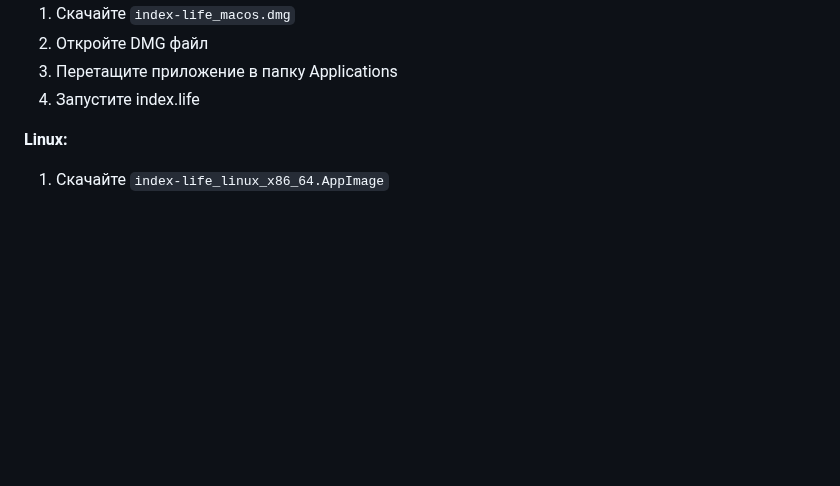
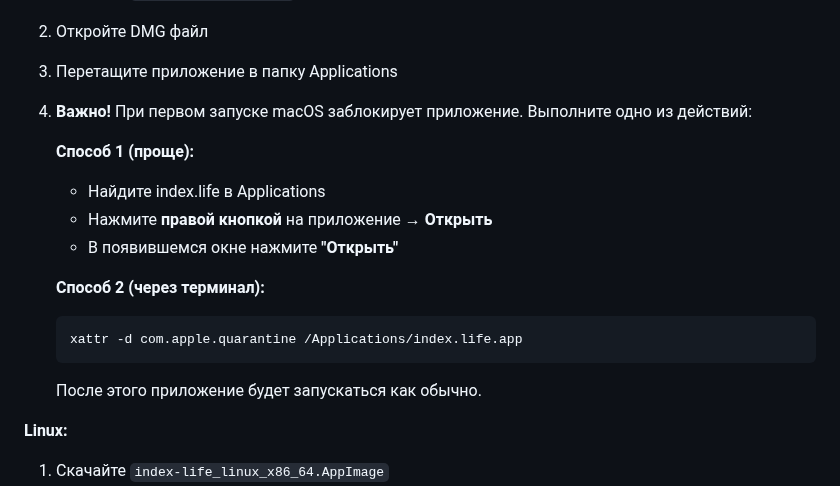
Before and after one commit to CryptoNerf/index-life-local, a Markdown page: README.ru.md, the part around the change. GitHub-like rendering; blank space fills up the shorter version.

Commit message:
Add macOS Gatekeeper bypass instructions to README

````diff
--- a/README.ru.md
+++ b/README.ru.md
@@ -28,7 +28,19 @@
 1. Скачайте `index-life_macos.dmg`
 2. Откройте DMG файл
 3. Перетащите приложение в папку Applications
-4. Запустите index.life
+4. **Важно!** При первом запуске macOS заблокирует приложение. Выполните одно из действий:
+
+   **Способ 1 (проще):**
+   - Найдите index.life в Applications
+   - Нажмите **правой кнопкой** на приложение → **Открыть**
+   - В появившемся окне нажмите **"Открыть"**
+
+   **Способ 2 (через терминал):**
+   ```bash
+   xattr -d com.apple.quarantine /Applications/index.life.app
+   ```
+
+   После этого приложение будет запускаться как обычно.
 
 **Linux:**
 1. Скачайте `index-life_linux_x86_64.AppImage`
````
Also changed, not shown: README.md (+13 -1 lines).
